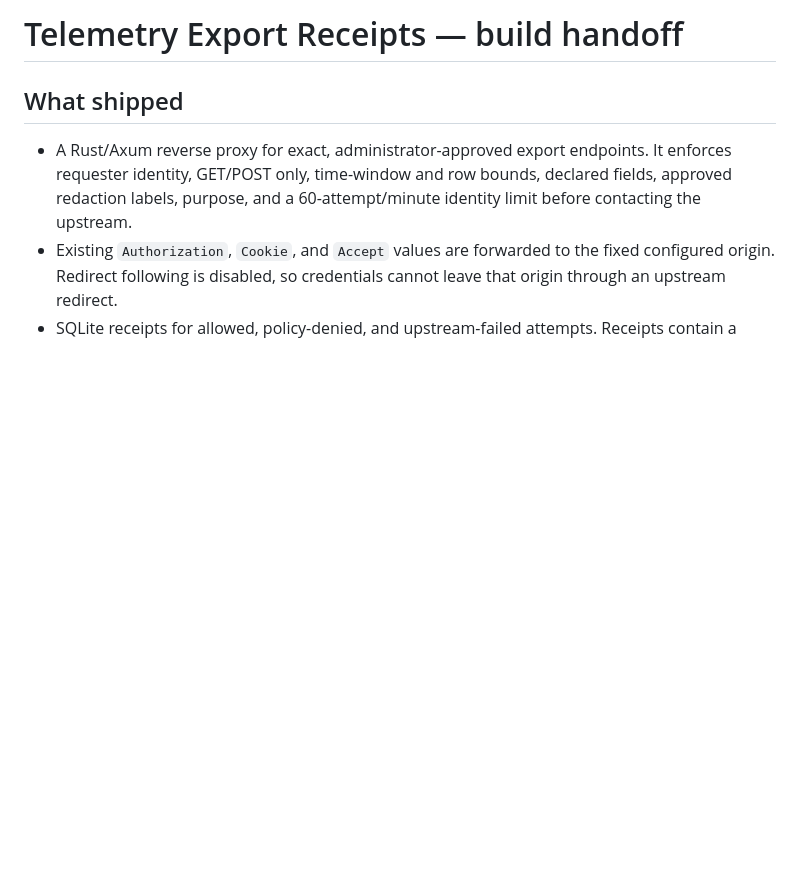
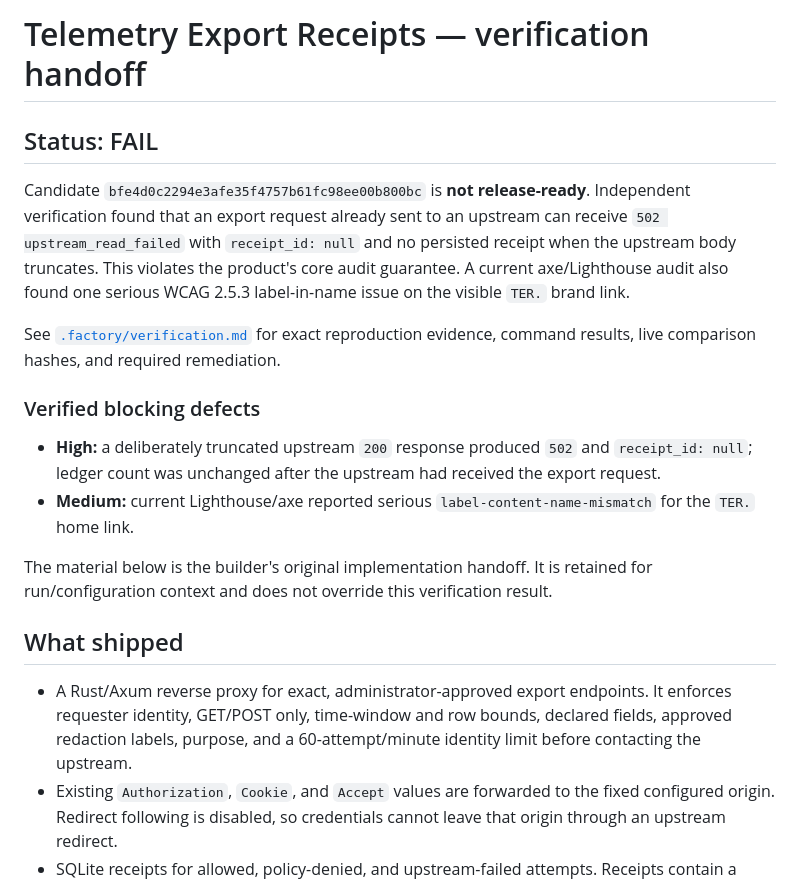
Before and after one commit to B-Divyesh/sf-telemetry-export-receipts, a Markdown page: .factory/handoff.md, the part around the change. GitHub-like rendering; blank space fills up the shorter version.

Commit message:
docs: record independent verification failure

```diff
--- a/.factory/handoff.md
+++ b/.factory/handoff.md
@@ -1,4 +1,17 @@
-# Telemetry Export Receipts — build handoff
+# Telemetry Export Receipts — verification handoff
+
+## Status: FAIL
+
+Candidate `bfe4d0c2294e3afe35f4757b61fc98ee00b800bc` is **not release-ready**. Independent verification found that an export request already sent to an upstream can receive `502 upstream_read_failed` with `receipt_id: null` and no persisted receipt when the upstream body truncates. This violates the product's core audit guarantee. A current axe/Lighthouse audit also found one serious WCAG 2.5.3 label-in-name issue on the visible `TER.` brand link.
+
+See [`.factory/verification.md`](verification.md) for exact reproduction evidence, command results, live comparison hashes, and required remediation.
+
+### Verified blocking defects
+
+- **High:** a deliberately truncated upstream `200` response produced `502` and `receipt_id: null`; ledger count was unchanged after the upstream had received the export request.
+- **Medium:** current Lighthouse/axe reported serious `label-content-name-mismatch` for the `TER.` home link.
+
+The material below is the builder's original implementation handoff. It is retained for run/configuration context and does not override this verification result.
 
 ## What shipped
 
```
Also changed, not shown: .factory/verification.md (added, +76 -0 lines).
